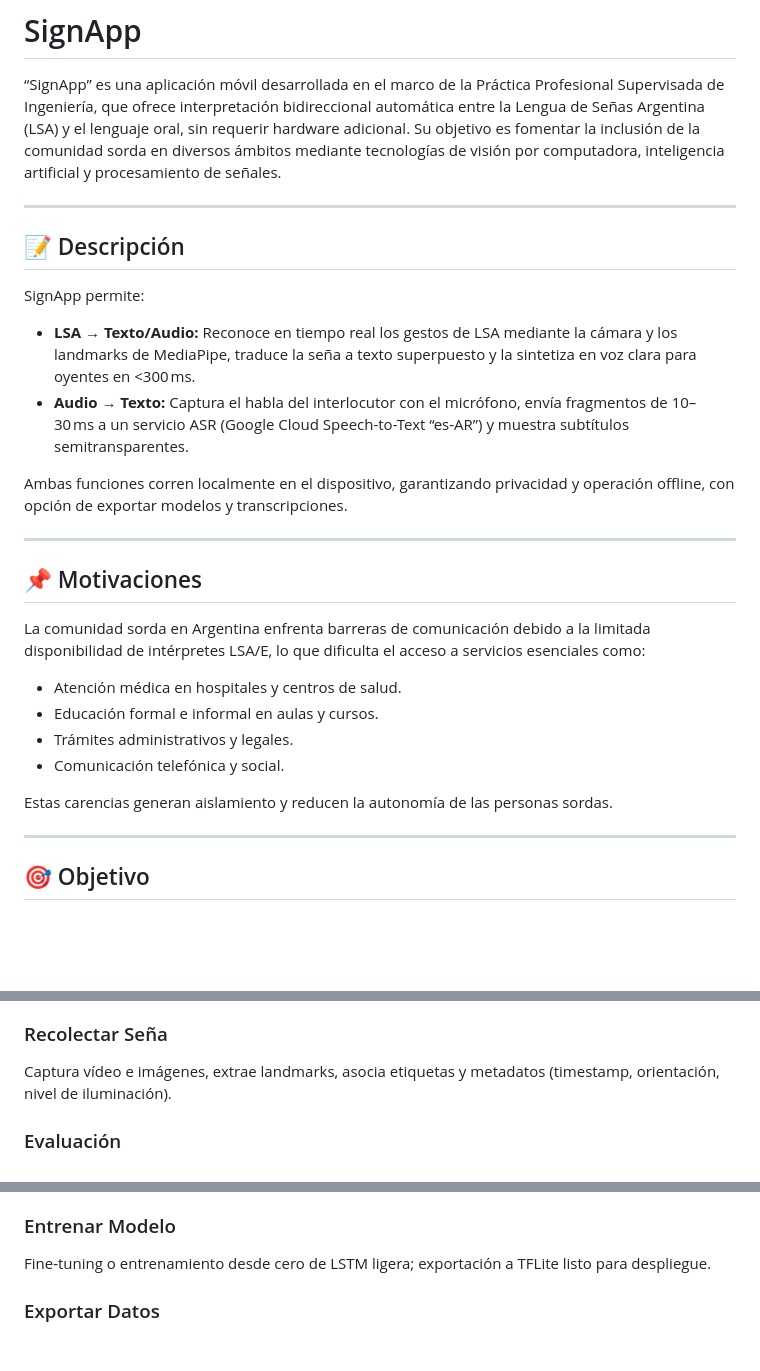
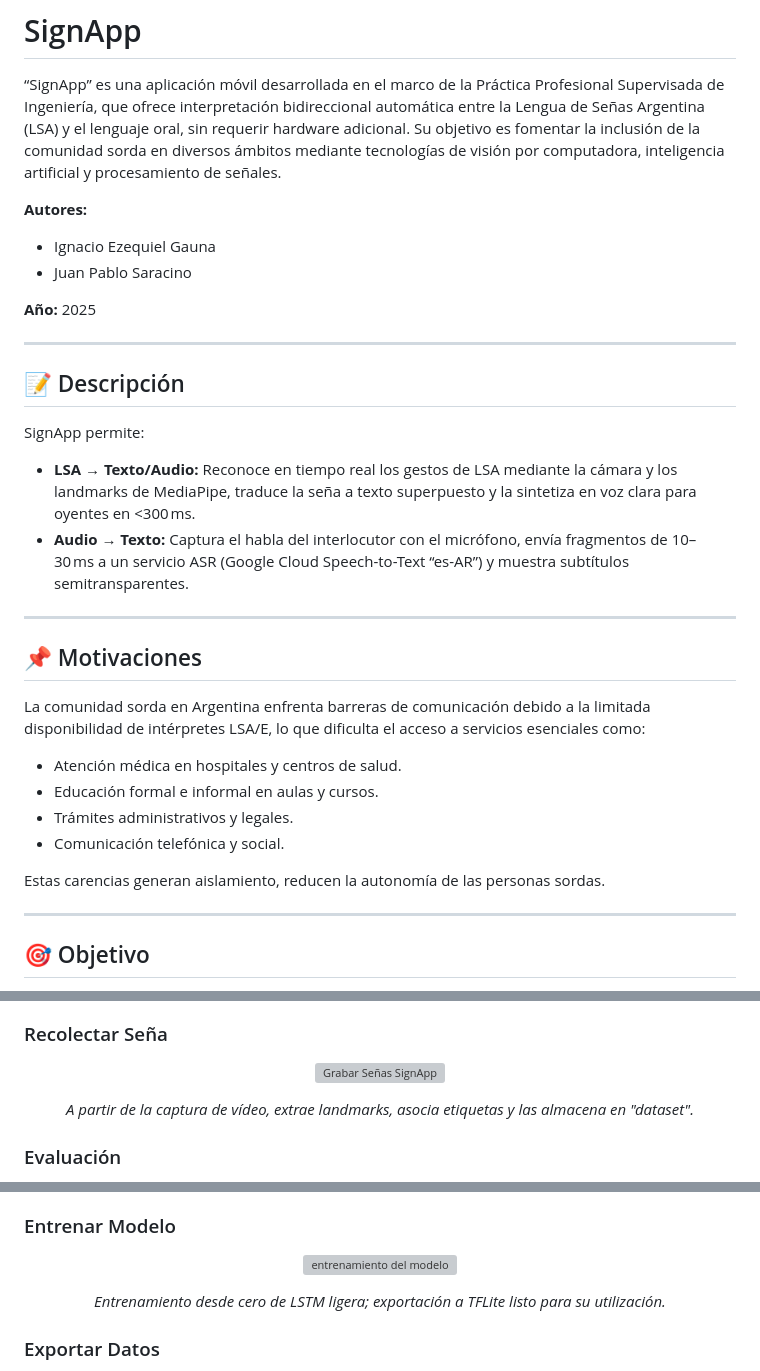
Before and after one commit to JuanPa2023/Portfolio, a Markdown page: projects/SignApp/README.md, 3 parts joined by grey strips. Drawn GitHub-style; blank space fills up the shorter version; grey boxes are pictures that could not be loaded.

```diff
--- a/projects/SignApp/README.md
+++ b/projects/SignApp/README.md
@@ -10,6 +10,13 @@
 
 “SignApp” es una aplicación móvil desarrollada en el marco de la Práctica Profesional Supervisada de Ingeniería, que ofrece interpretación bidireccional automática entre la Lengua de Señas Argentina (LSA) y el lenguaje oral, sin requerir hardware adicional. Su objetivo es fomentar la inclusión de la comunidad sorda en diversos ámbitos mediante tecnologías de visión por computadora, inteligencia artificial y procesamiento de señales.
 
+**Autores:**
+  - Ignacio Ezequiel Gauna
+  - Juan Pablo Saracino
+
+**Año:** 2025
+
+
 ---
 
 ## 📝 Descripción
@@ -18,8 +25,6 @@ SignApp permite:
 
 * **LSA → Texto/Audio:** Reconoce en tiempo real los gestos de LSA mediante la cámara y los landmarks de MediaPipe, traduce la seña a texto superpuesto y la sintetiza en voz clara para oyentes en <300 ms.
 * **Audio → Texto:** Captura el habla del interlocutor con el micrófono, envía fragmentos de 10–30 ms a un servicio ASR (Google Cloud Speech-to-Text “es-AR”) y muestra subtítulos semitransparentes.
-
-Ambas funciones corren localmente en el dispositivo, garantizando privacidad y operación offline, con opción de exportar modelos y transcripciones.
 
 ---
 
@@ -32,7 +37,7 @@ La comunidad sorda en Argentina enfrenta barreras de comunicación debido a la l
 * Trámites administrativos y legales.
 * Comunicación telefónica y social.
 
-Estas carencias generan aislamiento y reducen la autonomía de las personas sordas.
+Estas carencias generan aislamiento, reducen la autonomía de las personas sordas.
 
 ---
 
@@ -134,7 +145,12 @@ Centro de control para acceder a todos los módulos: captura, inferencia, gesti
 
 ### Recolectar Seña
 
-Captura vídeo e imágenes, extrae landmarks, asocia etiquetas y metadatos (timestamp, orientación, nivel de iluminación).
+<p align="center">
+  <img src="./assets/Gif_recoleccion.gif" alt="Grabar Señas SignApp" width="300"/>
+</p>
+<p align="center">
+  <em>A partir de la captura de vídeo, extrae landmarks, asocia etiquetas y las almacena en "dataset".</em>
+</p>
 
 ### Evaluación
 
@@ -146,7 +174,12 @@ Listado vertical de etiquetas registradas; versión desarrollador permite elimin
 
 ### Entrenar Modelo
 
-Fine-tuning o entrenamiento desde cero de LSTM ligera; exportación a TFLite listo para despliegue.
+<p align="center">
+  <img src="./assets/entrenamiento.png" alt="entrenamiento del modelo" width="300"/>
+</p>
+<p align="center">
+  <em>Entrenamiento desde cero de LSTM ligera; exportación a TFLite listo para su utilización.</em>
+</p>
 
 ### Exportar Datos
 
```
Also changed, not shown: other parts of projects/SignApp/README.md (+52 -12 lines).
